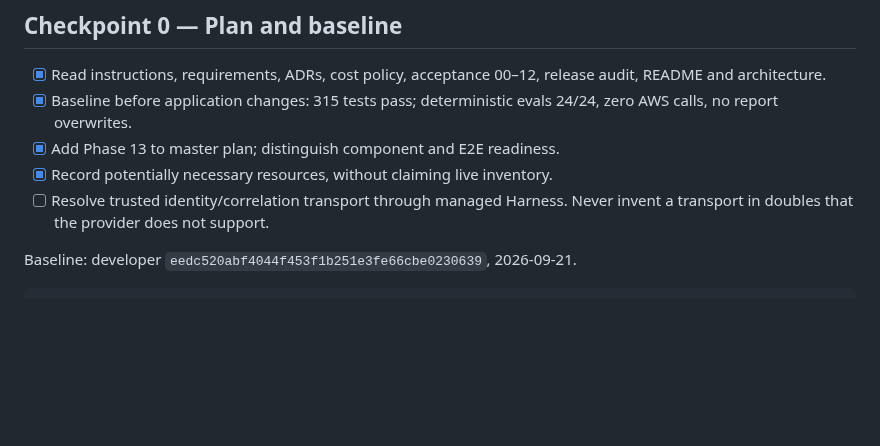
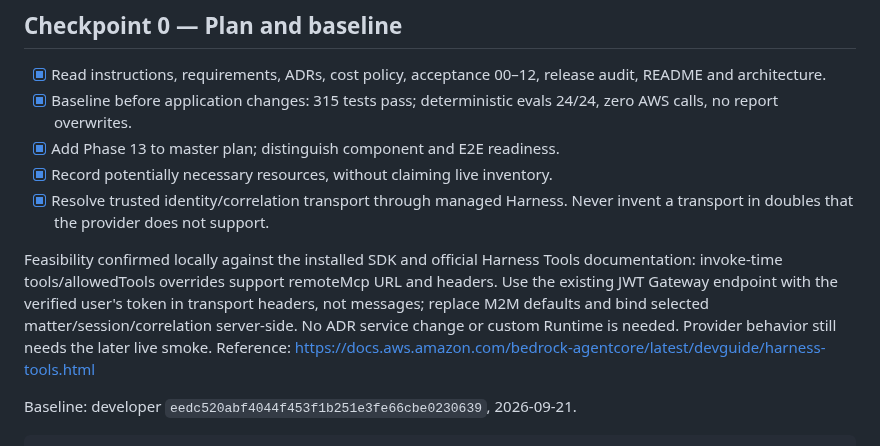
Before and after one commit to herrerogusano/LegalDesk, a Markdown page: PLAN_13_INTEGRATION_RELEASE.md, the part around the change. Drawn GitHub-style; blank space fills up the shorter version.

Commit message:
docs: record supported Harness transport and draft bounded smoke

```diff
--- a/PLAN_13_INTEGRATION_RELEASE.md
+++ b/PLAN_13_INTEGRATION_RELEASE.md
@@ -20,8 +20,16 @@ Branch: `phase/13-integration-release`, from `developer`.
   24/24, zero AWS calls, no report overwrites.
 - [x] Add Phase 13 to master plan; distinguish component and E2E readiness.
 - [x] Record potentially necessary resources, without claiming live inventory.
-- [ ] Resolve trusted identity/correlation transport through managed Harness.
+- [x] Resolve trusted identity/correlation transport through managed Harness.
   Never invent a transport in doubles that the provider does not support.
+
+Feasibility confirmed locally against the installed SDK and official Harness
+Tools documentation: invoke-time tools/allowedTools overrides support
+remoteMcp URL and headers. Use the existing JWT Gateway endpoint with the
+verified user's token in transport headers, not messages; replace M2M defaults
+and bind selected matter/session/correlation server-side. No ADR service change
+or custom Runtime is needed. Provider behavior still needs the later live smoke.
+Reference: https://docs.aws.amazon.com/bedrock-agentcore/latest/devguide/harness-tools.html
 
 Baseline: developer `eedc520abf4044f453f1b251e3fe66cbe0230639`, 2026-09-21.
 
```
Also changed, not shown: docs/phase-13-smoke-plan.md (added, +130 -0 lines).
